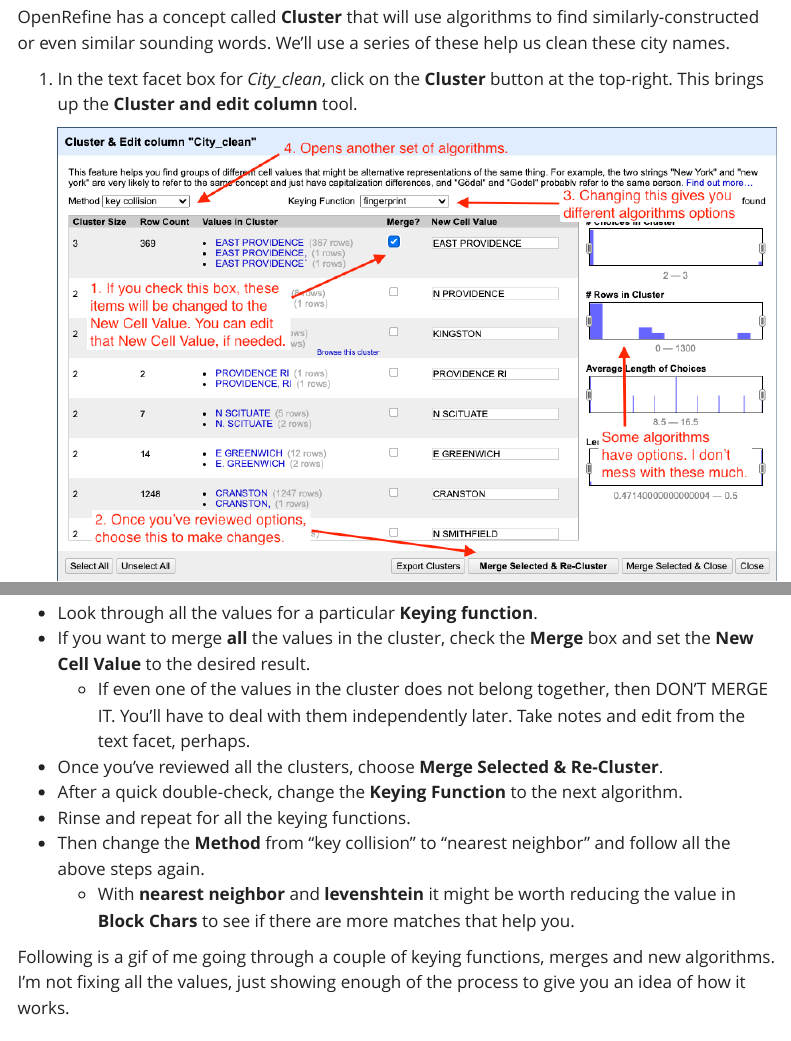
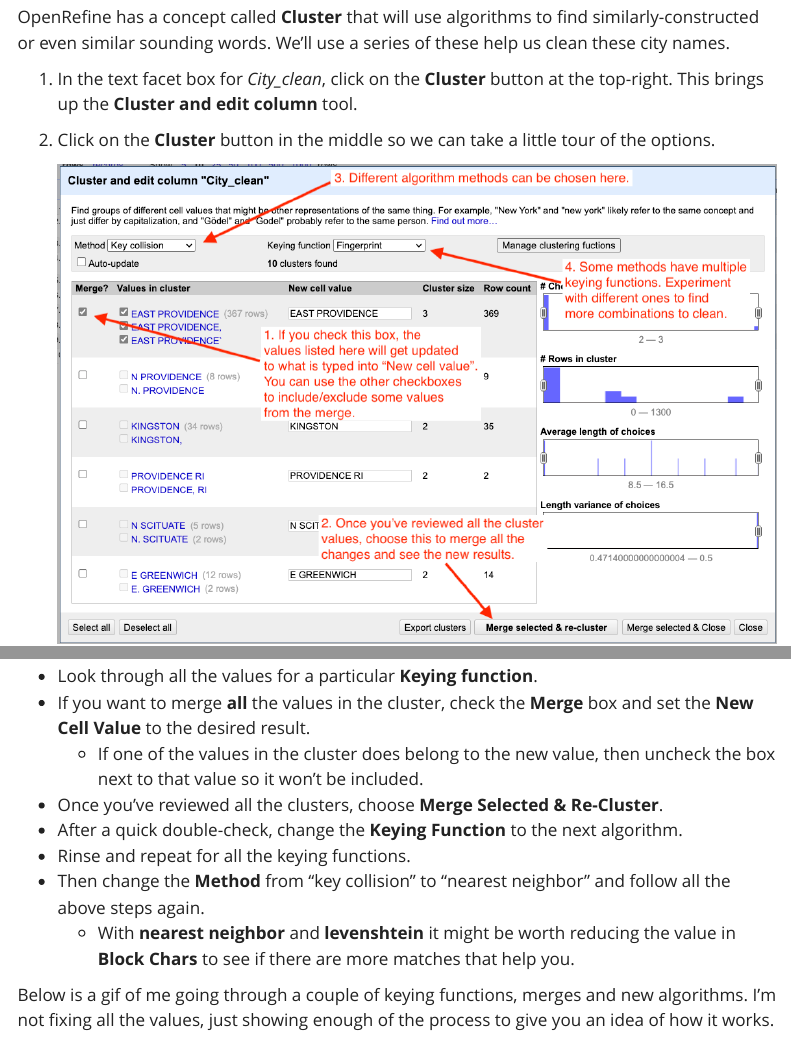
Before and after one commit to utdata/openrefine, a Quarto document (demo-cluster.qmd): the page in a window 1100 px wide, from 3050 px down, and a second part further down, joined at a grey line. Rendered offline with R 4.5, knitr and Pandoc in place of Quarto, with nearby package versions; menus at the side of the page are left out.

Commit message:
fixes for cluster

```diff
--- a/demo-cluster.qmd
+++ b/demo-cluster.qmd
@@ -66,6 +66,7 @@
 OpenRefine has a concept called **Cluster** that will use algorithms to find similarly-constructed or even similar sounding words. We'll use a series of these help us clean these city names.
 
 1. In the text facet box for *City_clean*, click on the **Cluster** button at the top-right. This brings up the **Cluster and edit column** tool.
+1. Click on the **Cluster** button in the middle so we can take a little tour of the options.
 
     ![Cluster tour](img/ppp-cluster-tour.png)
 
@@ -73,14 +74,14 @@
 
 - Look through all the values for a particular **Keying function**.
 - If you want to merge **all** the values in the cluster, check the **Merge** box and set the **New Cell Value** to the desired result.
-  - If even one of the values in the cluster does not belong together, then DON'T MERGE IT. You'll have to deal with them independently later. Take notes and edit from the text facet, perhaps.
+  - If one of the values in the cluster does belong to the new value, then uncheck the box next to that value so it won't be included.
 - Once you've reviewed all the clusters, choose **Merge Selected & Re-Cluster**.
 - After a quick double-check, change the **Keying Function** to the next algorithm.
 - Rinse and repeat for all the keying functions.
 - Then change the **Method** from "key collision" to "nearest neighbor" and follow all the above steps again.
   - With **nearest neighbor** and **levenshtein** it might be worth reducing the value in **Block Chars** to see if there are more matches that help you.
 
-Following is a gif of me going through a couple of keying functions, merges and new algorithms. I'm not fixing all the values, just showing enough of the process to give you an idea of how it works.
+Below is a gif of me going through a couple of keying functions, merges and new algorithms. I'm not fixing all the values, just showing enough of the process to give you an idea of how it works.
 
 ![Clustering](img/ppp-cluster.gif)
 
```
Also changed, not shown: docs/search.json, img/ppp-cluster-start.png (added), img/ppp-cluster-tour.png, demo-cluster.qmd (3 more changed lines), 4 other files.
